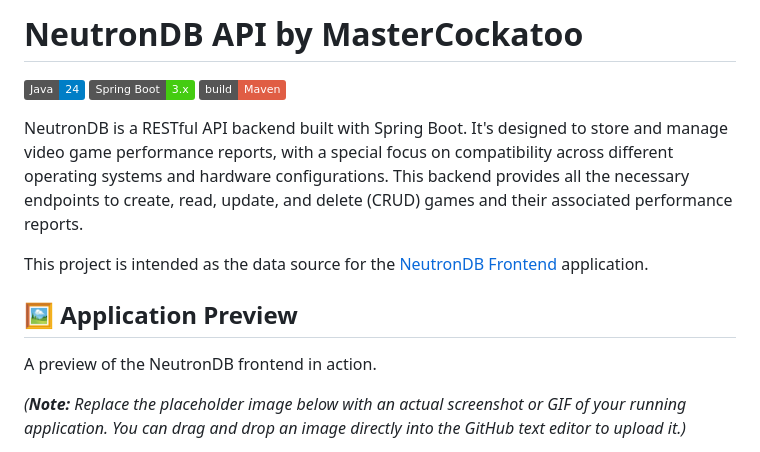
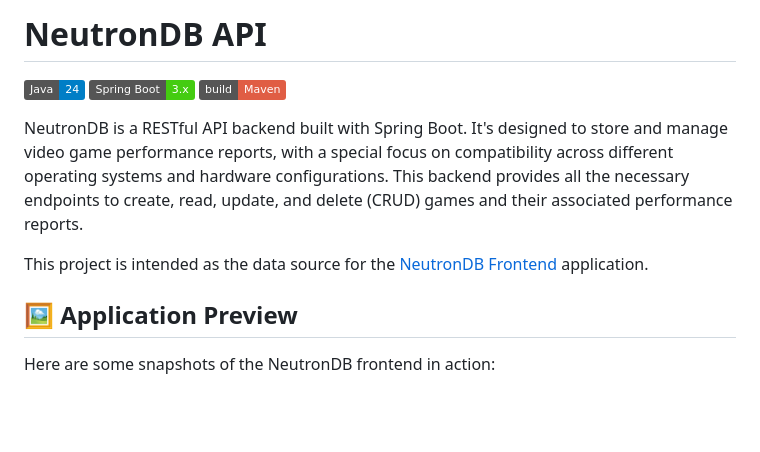
Before and after one commit to erentechlabs/NeutronDB, a Markdown page: README.md, the part around the change printed below. Drawn GitHub-style; badges without logos; blank space fills up the shorter version.

```diff
--- a/README.md
+++ b/README.md
@@ -1,4 +1,4 @@
-# NeutronDB API by MasterCockatoo
+# NeutronDB API
 
 ![Java](https://img.shields.io/badge/Java-24-blue.svg)
 ![Spring Boot](https://img.shields.io/badge/Spring%20Boot-3.x-brightgreen.svg)
@@ -7,10 +7,9 @@
 NeutronDB is a RESTful API backend built with Spring Boot. It's designed to store and manage video game performance reports, with a special focus on compatibility across different operating systems and hardware configurations. This backend provides all the necessary endpoints to create, read, update, and delete (CRUD) games and their associated performance reports.
 
 This project is intended as the data source for the [NeutronDB Frontend](https://github.com/MasterCockatoo/NeutronDB-Frontend) application.
-
 ## 🖼️ Application Preview
 
-A preview of the NeutronDB frontend in action.
+Here are some snapshots of the NeutronDB frontend in action:
 
-*(**Note:** Replace the placeholder image below with an actual screenshot or GIF of your running application. You can drag and drop an image directly into the GitHub text editor to upload it.)*
+<br>
 
```
Also changed, not shown: other parts of README.md (+29 -2 lines).
